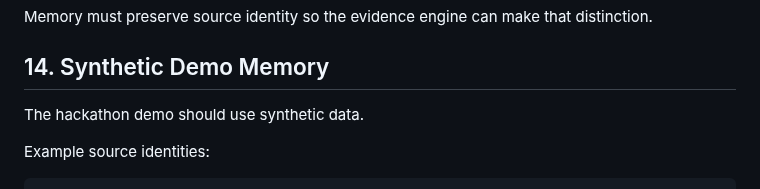
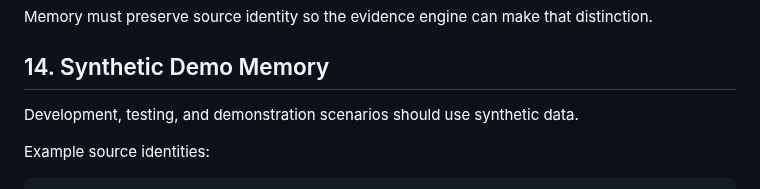
Before and after one commit to sanjan-github/VeriCar, a Markdown page: docs/04-memory-model.md, the part around the change. GitHub-like rendering.

Commit message:
docs: remove hackathon framing from memory model

```diff
--- a/docs/04-memory-model.md
+++ b/docs/04-memory-model.md
@@ -315,7 +315,7 @@ Memory must preserve source identity so the evidence engine can make that distin
 
 ## 14. Synthetic Demo Memory
 
-The hackathon demo should use synthetic data.
+Development, testing, and demonstration scenarios should use synthetic data.
 
 Example source identities:
 
```
